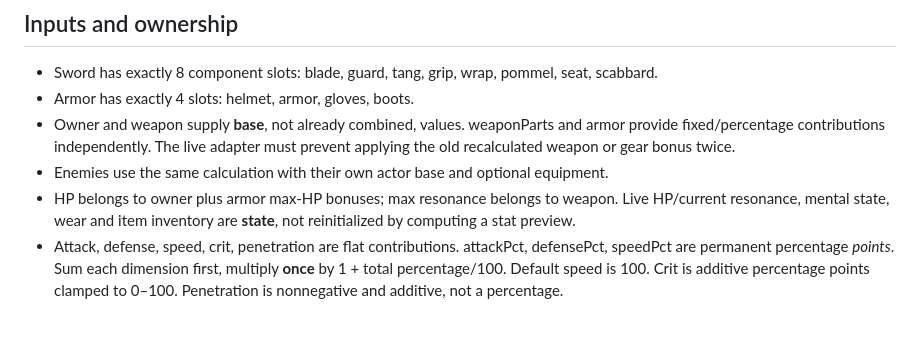
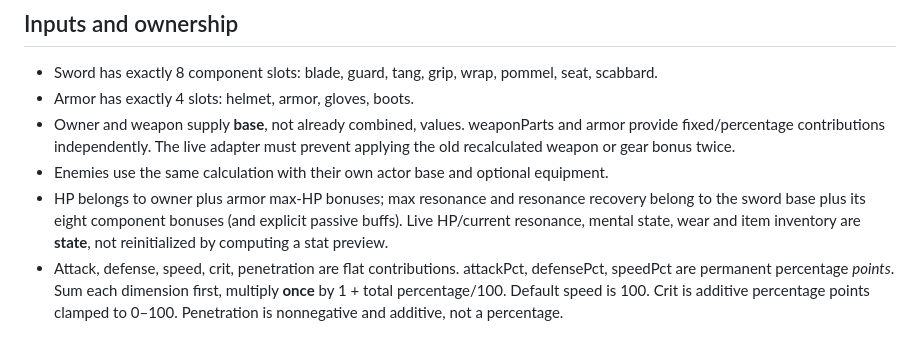
Before and after one commit to sksksksl21/weapon-chronicle, a Markdown page: docs/COMBAT_MATH_V1.md, the part around the change. GitHub-like rendering.

Commit message:
docs: distinguish sword component resonance from owner HP

```diff
--- a/docs/COMBAT_MATH_V1.md
+++ b/docs/COMBAT_MATH_V1.md
@@ -12,7 +12,7 @@ legacy formulas.** This PR does not claim A05 or the full battle redesign is com
   weaponParts and armor provide fixed/percentage contributions independently.
   The live adapter must prevent applying the old recalculated weapon or gear bonus twice.
 - Enemies use the same calculation with their own actor base and optional equipment.
-- HP belongs to owner plus armor max-HP bonuses; max resonance belongs to weapon.
+- HP belongs to owner plus armor max-HP bonuses; max resonance and resonance recovery belong to the sword base plus its eight component bonuses (and explicit passive buffs).
   Live HP/current resonance, mental state, wear and item inventory are **state**,
   not reinitialized by computing a stat preview.
 - Attack, defense, speed, crit, penetration are flat contributions.
```
